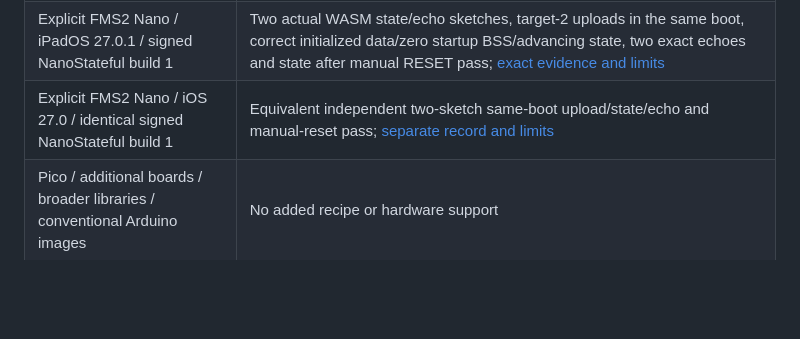
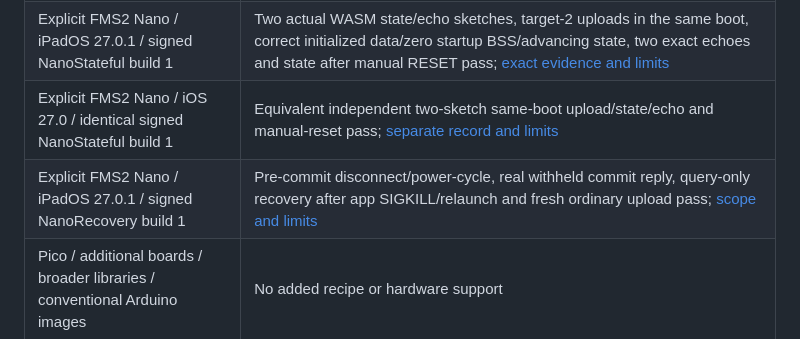
Before and after one commit to AlexGivens/Firmingo-Compiler, a Markdown page: docs/compatibility.md, the part around the change. Drawn GitHub-style; blank space fills up the shorter version.

```diff
--- a/docs/compatibility.md
+++ b/docs/compatibility.md
@@ -15,6 +15,7 @@ Compiler/FirmingoKit evidence for full identities and limitations.
 | Nano / iOS 27.0 / identical signed Nano host build 3 | Equivalent console/GPIO stage/commit/startup, exact echo and manual LED transition pass; initial permission-prompt Network-is-down failure and explicit retry retained |
 | Explicit FMS2 Nano / iPadOS 27.0.1 / signed NanoStateful build 1 | Two actual WASM state/echo sketches, target-2 uploads in the same boot, correct initialized data/zero startup BSS/advancing state, two exact echoes and state after manual RESET pass; [exact evidence and limits](stateful-adoption.md#selected-nanoipad-hardware-result) |
 | Explicit FMS2 Nano / iOS 27.0 / identical signed NanoStateful build 1 | Equivalent independent two-sketch same-boot upload/state/echo and manual-reset pass; [separate record and limits](stateful-adoption.md#iphone-follow-through) |
+| Explicit FMS2 Nano / iPadOS 27.0.1 / signed NanoRecovery build 1 | Pre-commit disconnect/power-cycle, real withheld commit reply, query-only recovery after app SIGKILL/relaunch and fresh ordinary upload pass; [scope and limits](stateful-adoption.md#separate-ipad-interruption-and-recovery-follow-through) |
 | Pico / additional boards / broader libraries / conventional Arduino images | No added recipe or hardware support |
 | Consumer delivery | Explicit anchored local provisioning with paired source/notices; no hosted binary release or automatic downloader |
 
```
Also changed, not shown: TODO.md (+1 -0 lines), docs/stateful-adoption.md (+32 -2 lines).
